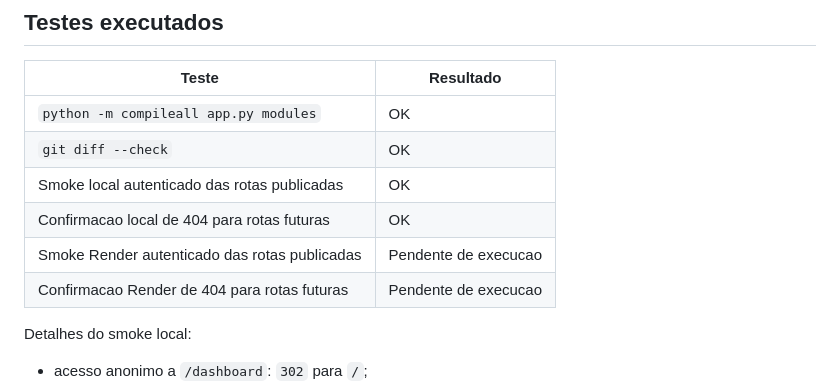
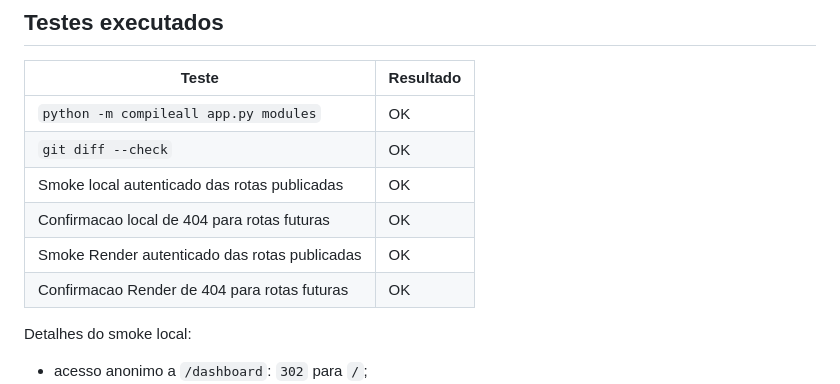
Before and after one commit to RaoMao0712/abatedouro-indicadores, a Markdown page: docs/fundacao_comercial_sankhya_fase1.md, the part around one of its changes. Rendered like a GitHub page.

```diff
--- a/docs/fundacao_comercial_sankhya_fase1.md
+++ b/docs/fundacao_comercial_sankhya_fase1.md
@@ -388,8 +388,8 @@ Validacoes locais e Render devem confirmar que as rotas existentes continuam res
 | `git diff --check` | OK |
 | Smoke local autenticado das rotas publicadas | OK |
 | Confirmacao local de 404 para rotas futuras | OK |
-| Smoke Render autenticado das rotas publicadas | Pendente de execucao |
-| Confirmacao Render de 404 para rotas futuras | Pendente de execucao |
+| Smoke Render autenticado das rotas publicadas | OK |
+| Confirmacao Render de 404 para rotas futuras | OK |
 
 Detalhes do smoke local:
 
```
Also changed, not shown: other parts of docs/fundacao_comercial_sankhya_fase1.md (+41 -23 lines).
